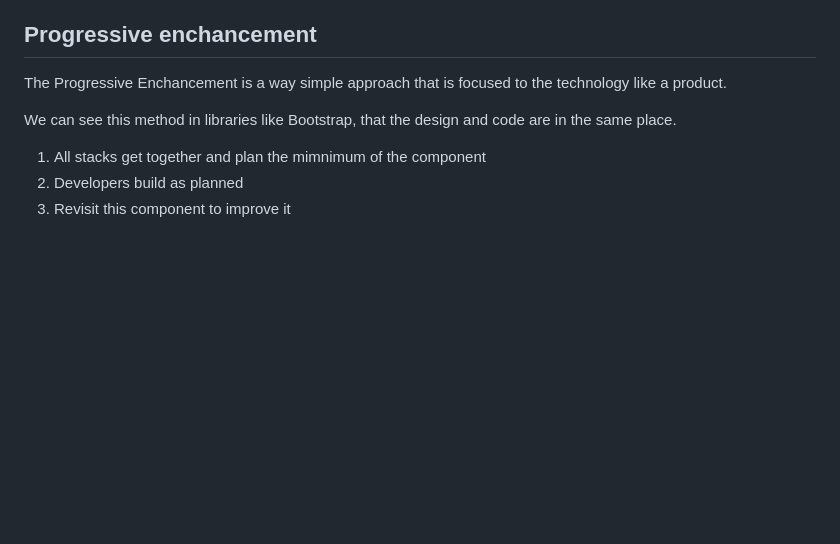
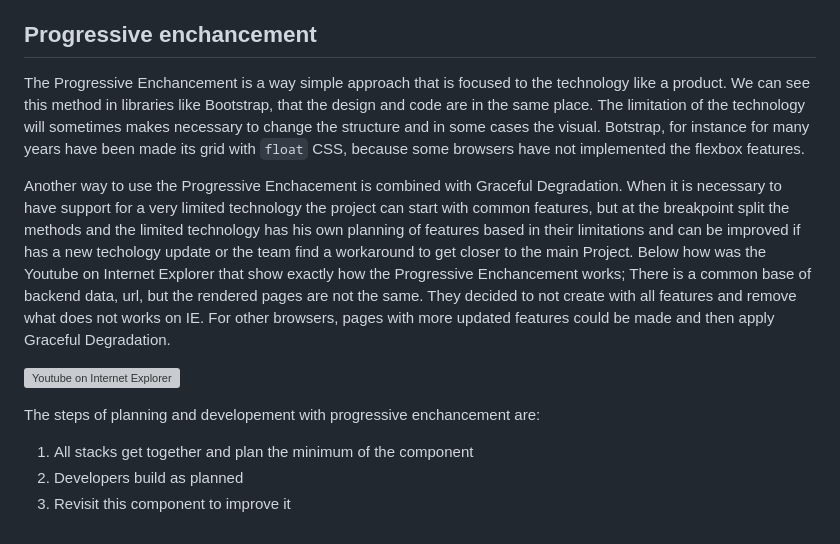
Before and after one commit to jomarcardoso/design-system-model, a Markdown page: README.md, the part around the change. Drawn GitHub-style; blank space fills up the shorter version; grey boxes are pictures that could not be loaded.

```diff
--- a/README.md
+++ b/README.md
@@ -128,10 +128,14 @@ Bellow as idea of flux of development of a new features:
 
 ## Progressive enchancement
 
-The Progressive Enchancement is a way simple approach that is focused to the technology like a product.
+The Progressive Enchancement is a way simple approach that is focused to the technology like a product. We can see this method in libraries like Bootstrap, that the design and code are in the same place. The limitation of the technology will sometimes makes necessary to change the structure and in some cases the visual. Botstrap, for instance for many years have been made its grid with `float` CSS, because some browsers have not implemented the flexbox features.
 
-We can see this method in libraries like Bootstrap, that the design and code are in the same place.
+Another way to use the Progressive Enchacement is combined with Graceful Degradation. When it is necessary to have support for a very limited technology the project can start with common features, but at the breakpoint split the methods and the limited technology has his own planning of features based in their limitations and can be improved if has a new techology update or the team find a workaround to get closer to the main Project. Below how was the Youtube on Internet Explorer that show exactly how the Progressive Enchancement works; There is a common base of backend data, url, but the rendered pages are not the same. They decided to not create with all features and remove what does not works on IE. For other browsers, pages with more updated features could be made and then apply Graceful Degradation.
 
-1. All stacks get together and plan the mimnimum of the component
+![Youtube on Internet Explorer](https://github.com/jomarcardoso/design-system-model/assets/27368585/82d5ddfe-0aea-4939-8ab0-d2c9a9674865 "source: https://news.softpedia.com/news/YouTube-No-Longer-Working-for-Some-Internet-Explorer-11-Users-401553.shtml")
+
+The steps of planning and developement with progressive enchancement are:
+
+1. All stacks get together and plan the minimum of the component
 2. Developers build as planned
 3. Revisit this component to improve it
```
